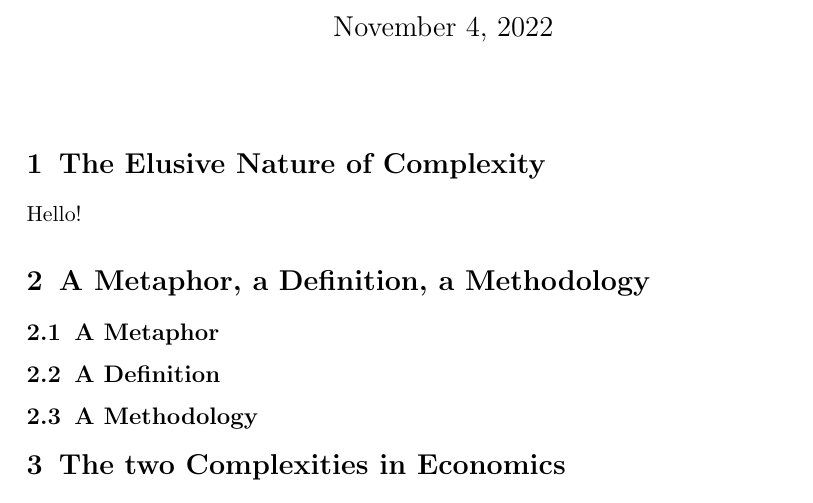
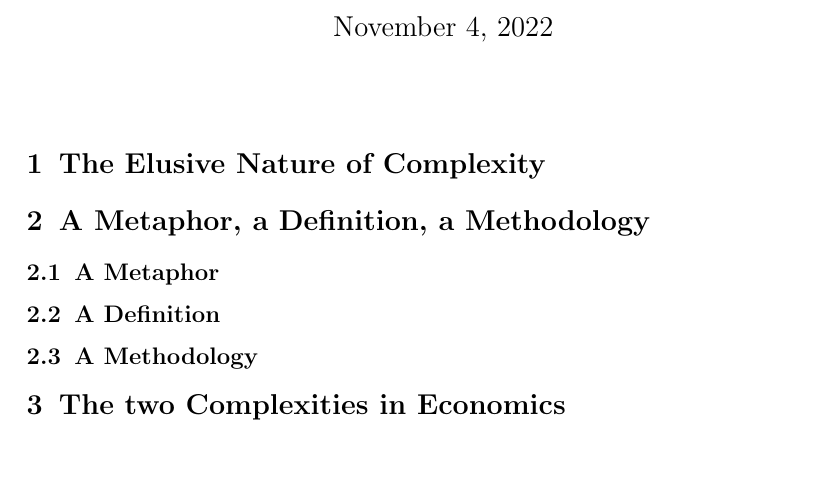
Before and after one commit to TnTo/complexity-economics, a LaTeX document (complexity.tex): part of the page, cut so that both start at the same text, the shorter picture padded with empty space. Compiled offline with pdfLaTeX.

Commit message:
txs auto checkin

```diff
--- a/complexity.tex
+++ b/complexity.tex
@@ -23,7 +23,6 @@
 %	\end{abstract}
 
 	\section{The Elusive Nature of Complexity}
-	Hello!
 
 	\section{A Metaphor, a Definition, a Methodology}
 	\subsection{A Metaphor}
```
